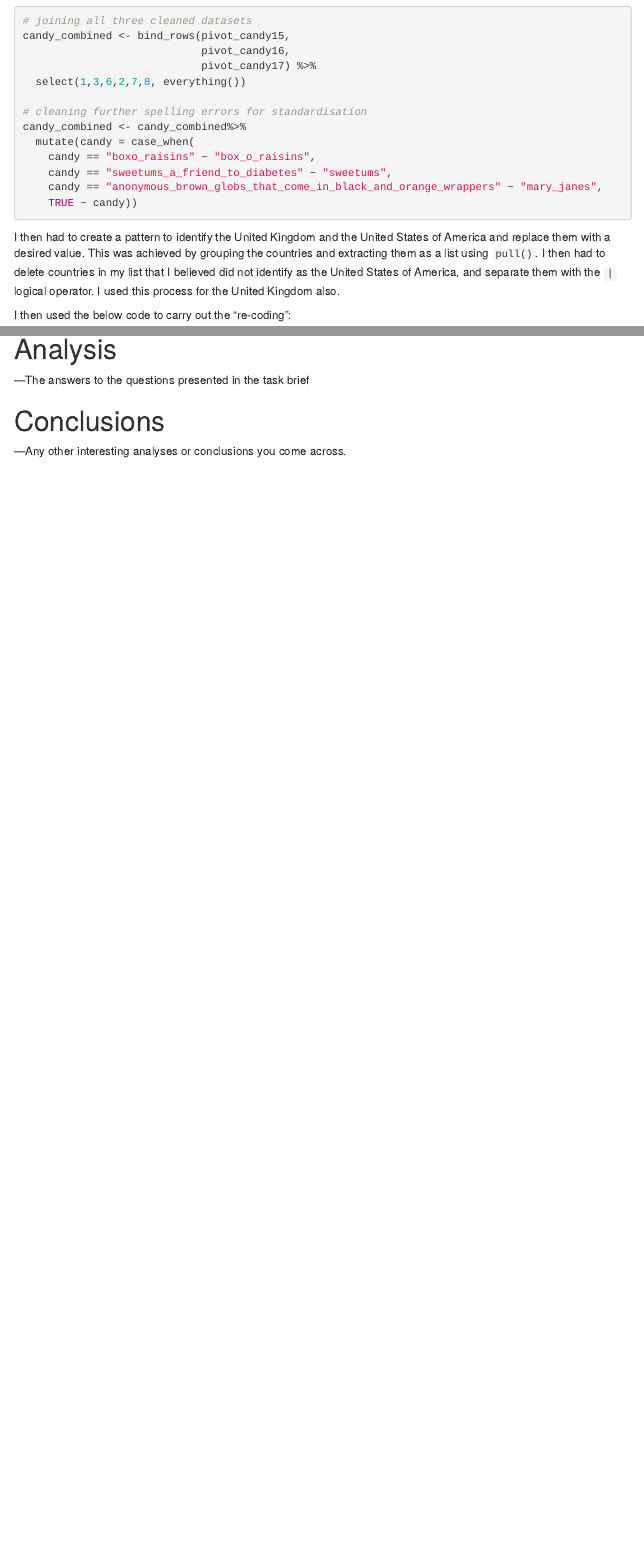
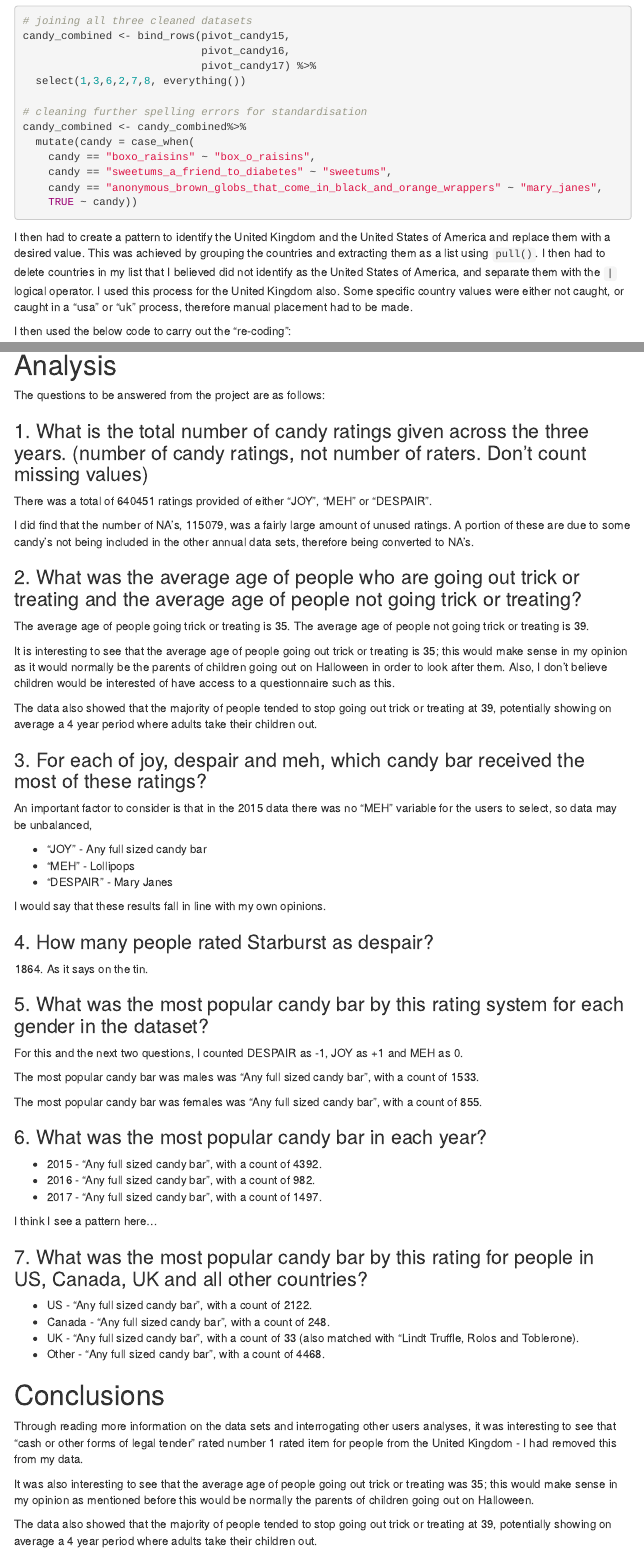
Before and after one commit to TomW49/dirty_data_codeclan_project_tomwightman, an R Markdown document (task4/documentation_and_analysis/documentation_task4_halloween_candy.Rmd): the page in a window 1100 px wide, from 2170 px down before the commit and from 2260 px down after it, so that both start at the same text, and a second part further down, joined at a grey line. The pictures show the output file task4/documentation_and_analysis/documentation_task4_halloween_candy.html that the author committed with the source, opened offline; menus at the side of the page are left out.

Commit message:
task4 documentation completed

````diff
--- a/task4/documentation_and_analysis/documentation_task4_halloween_candy.Rmd
+++ b/task4/documentation_and_analysis/documentation_task4_halloween_candy.Rmd
@@ -148,11 +162,65 @@ candy_combined <- candy_combined %>%
   drop_na(age)
 ```
 
-
 # Analysis
 
----The answers to the questions presented in the task brief
+The questions to be answered from the project are as follows:
+
+### 1. What is the total number of candy ratings given across the three years. (number of candy ratings, not number of raters. Don't count missing values)
+
+There was a total of 640451 ratings provided of either "JOY", "MEH" or "DESPAIR".
+
+I did find that the number of NA's, 115079, was a fairly large amount of unused ratings. A portion of these are due to some candy's not being included in the other annual data sets, therefore being converted to NA's.
+
+### 2. What was the average age of people who are going out trick or treating and the average age of people not going trick or treating?
+
+The average age of people going trick or treating is 35. The average age of people not going trick or treating is 39.
+
+It is interesting to see that the average age of people going out trick or treating is 35; this would make sense in my opinion as it would normally be the parents of children going out on Halloween in order to look after them. Also, I don't believe children would be interested of have access to a questionnaire such as this.
+
+The data also showed that the majority of people tended to stop going out trick or treating at 39, potentially showing on average a 4 year period where adults take their children out.
+
+### 3. For each of joy, despair and meh, which candy bar received the most of these ratings?
+
+An important factor to consider is that in the 2015 data there was no "MEH" variable for the users to select, so data may be unbalanced,
+
+-   "JOY" - Any full sized candy bar
+-   "MEH" - Lollipops
+-   "DESPAIR" - Mary Janes
+
+I would say that these results fall in line with my own opinions.
+
+### 4. How many people rated Starburst as despair?
+
+1864. As it says on the tin.
+
+### 5. What was the most popular candy bar by this rating system for each gender in the dataset?
+
+For this and the next two questions, I counted DESPAIR as -1, JOY as +1 and MEH as 0.
+
+The most popular candy bar was males was "Any full sized candy bar", with a count of 1533.
+
+The most popular candy bar was females was "Any full sized candy bar", with a count of 855.
+
+### 6. What was the most popular candy bar in each year?
+
+-   2015 - "Any full sized candy bar", with a count of 4392.
+-   2016 - "Any full sized candy bar", with a count of 982.
+-   2017 - "Any full sized candy bar", with a count of 1497.
+
+I think I see a pattern here...
+
+### 7. What was the most popular candy bar by this rating for people in US, Canada, UK and all other countries?
+
+-   US - "Any full sized candy bar", with a count of 2122.
+-   Canada - "Any full sized candy bar", with a count of 248.
+-   UK - "Any full sized candy bar", with a count of 33 (also matched with "Lindt Truffle, Rolos and Toblerone).
+-   Other - "Any full sized candy bar", with a count of 4468.
 
 # Conclusions
 
----Any other interesting analyses or conclusions you come across.
+Through reading more information on the data sets and interrogating other users analyses, it was interesting to see that "cash or other forms of legal tender" rated number 1 rated item for people from the United Kingdom - I had removed this from my data.
+
+It was also interesting to see that the average age of people going out trick or treating was 35; this would make sense in my opinion as mentioned before this would be normally the parents of children going out on Halloween.
+
+The data also showed that the majority of people tended to stop going out trick or treating at 39, potentially showing on average a 4 year period where adults take their children out.
````
Also changed, not shown: task4/documentation_and_analysis/analysis_task4_halloween_candy.Rmd (+14 -5 lines), task4/documentation_and_analysis/documentation_task4_halloween_candy.html, task4/documentation_and_analysis/documentation_task4_halloween_candy.Rmd (18 more changed lines).
